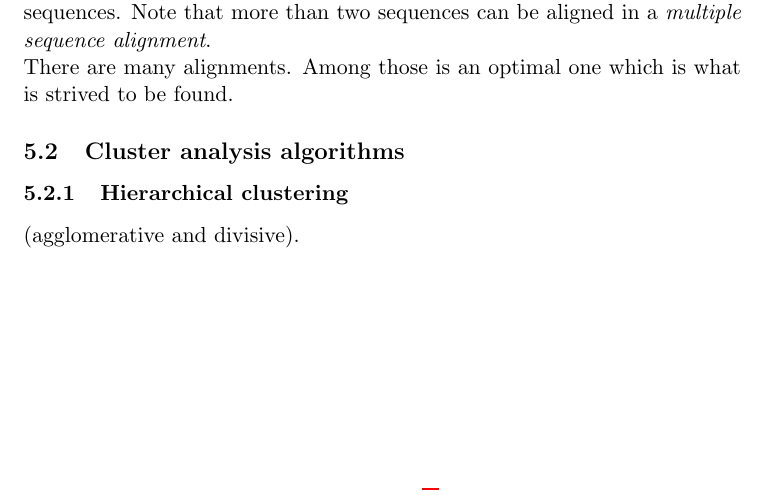
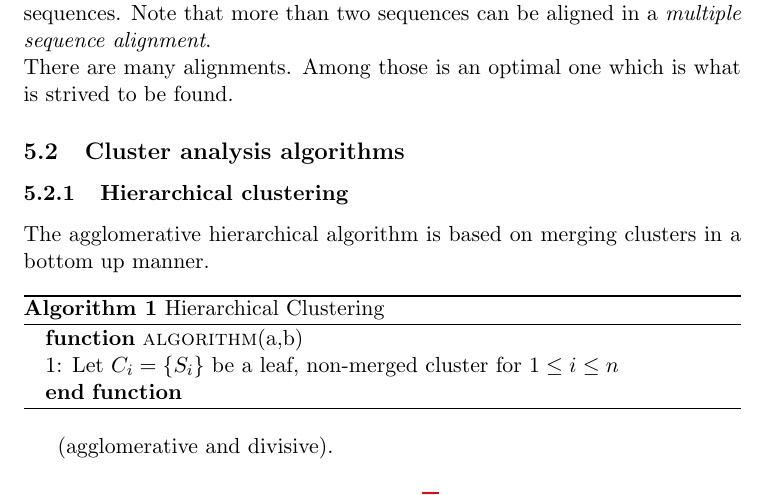
Before and after one commit to Rathcke/klust, a LaTeX paper (report/report.tex, which reads report/background.tex): part of page 7 of 9, cut so that both start at the same text. Compiled offline with pdfLaTeX.

Commit message:
Merging background / report

```diff
--- a/report/background.tex
+++ b/report/background.tex
@@ -107,6 +107,17 @@ strived to be found.
 \subsection{Cluster analysis algorithms}
 
 \subsubsection{Hierarchical clustering}
+The agglomerative hierarchical algorithm is based on merging clusters in a bottom up manner.
+
+\begin{algorithm}
+\caption{Hierarchical Clustering}
+\label{hierarchicalCluster}
+\begin{algorithmic}
+\Function{algorithm}{a,b} \\
+1: Let $C_i=\{S_i\}$ be a leaf, non-merged cluster for $1\leq i\leq n$
+\EndFunction
+\end{algorithmic}
+\end{algorithm}
 
 
 (agglomerative and divisive).
--- a/report/report.tex
+++ b/report/report.tex
@@ -15,6 +15,8 @@
 \usepackage{float}
 \usepackage[bottom]{footmisc}
 \usepackage{algorithmicx}
+\usepackage{algorithm}
+\usepackage{algpseudocode}
 
 % headers and footers
 \usepackage{fancyhdr, lastpage}
```
Also changed, not shown: report/report.tex (2 more changed lines).
